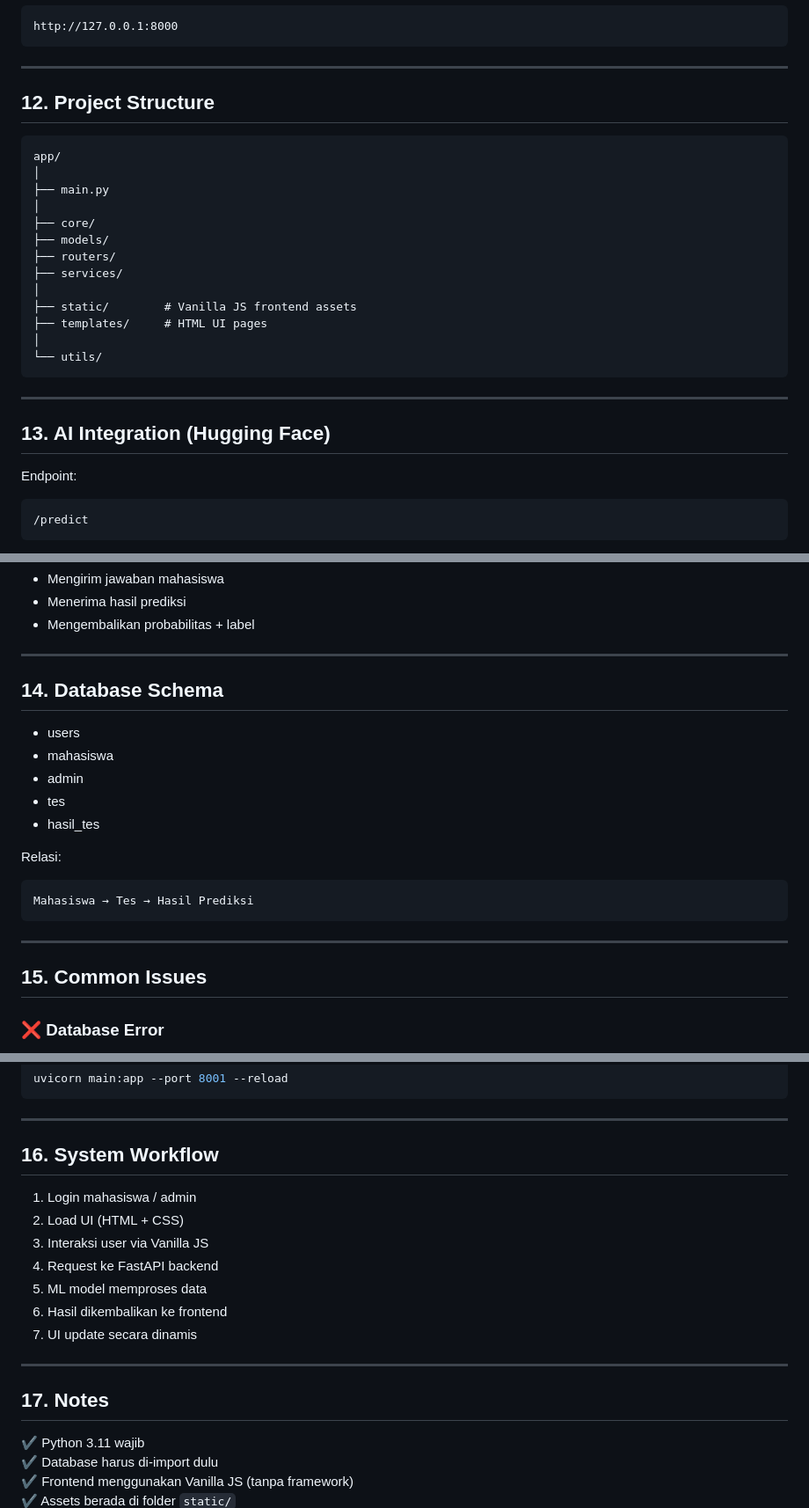
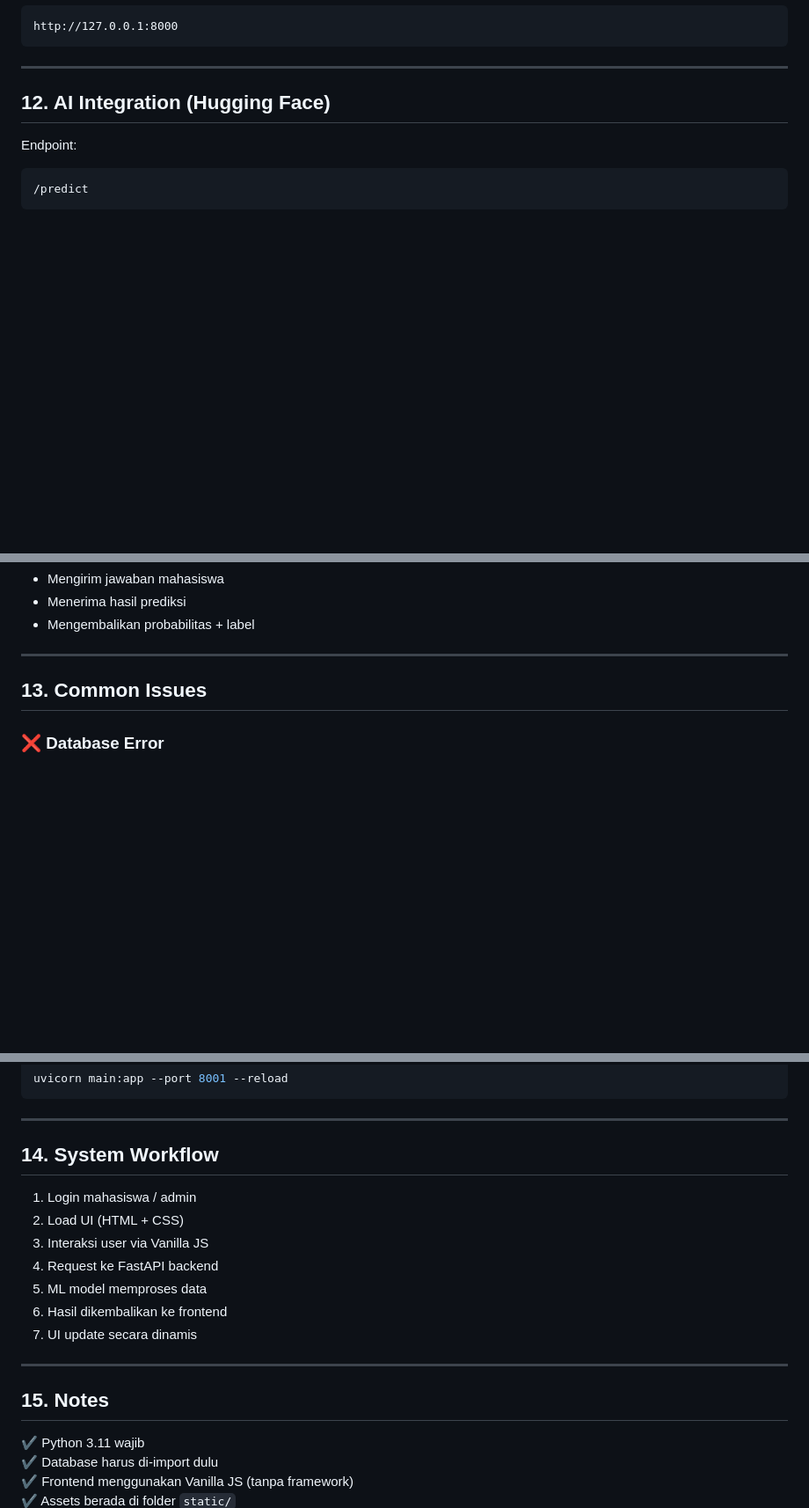
Before and after one commit to Nanda-0101/PROJECT_ADS, a Markdown page: README.md, 3 parts joined by grey strips. Shown at 88% size. Drawn GitHub-style; blank space fills up the shorter version.

````diff
--- a/README.md
+++ b/README.md
@@ -202,27 +202,7 @@ http://127.0.0.1:8000
 
 ---
 
-## 12. Project Structure
-
-```
-app/
-│
-├── main.py
-│
-├── core/
-├── models/
-├── routers/
-├── services/
-│
-├── static/        # Vanilla JS frontend assets
-├── templates/     # HTML UI pages
-│
-└── utils/
-```
-
----
-
-## 13. AI Integration (Hugging Face)
+## 12. AI Integration (Hugging Face)
 
 Endpoint:
 ```
@@ -241,22 +221,7 @@ Fungsi:
 
 ---
 
-## 14. Database Schema
-
-- users
-- mahasiswa
-- admin
-- tes
-- hasil_tes
-
-Relasi:
-```
-Mahasiswa → Tes → Hasil Prediksi
-```
-
----
-
-## 15. Common Issues
+## 13. Common Issues
 
 ### ❌ Database Error
 - Pastikan MySQL aktif
@@ -285,7 +250,7 @@ uvicorn main:app --port 8001 --reload
 
 ---
 
-## 16. System Workflow
+## 14. System Workflow
 
 1. Login mahasiswa / admin
 2. Load UI (HTML + CSS)
@@ -297,7 +262,7 @@ uvicorn main:app --port 8001 --reload
 
 ---
 
-## 17. Notes
+## 15. Notes
 
 ✔ Python 3.11 wajib
 ✔ Database harus di-import dulu
````
